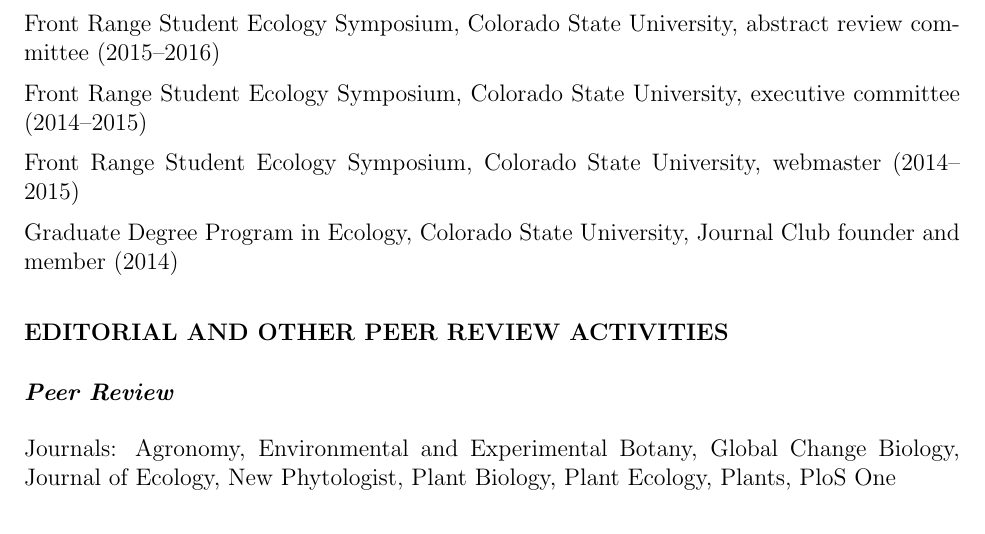
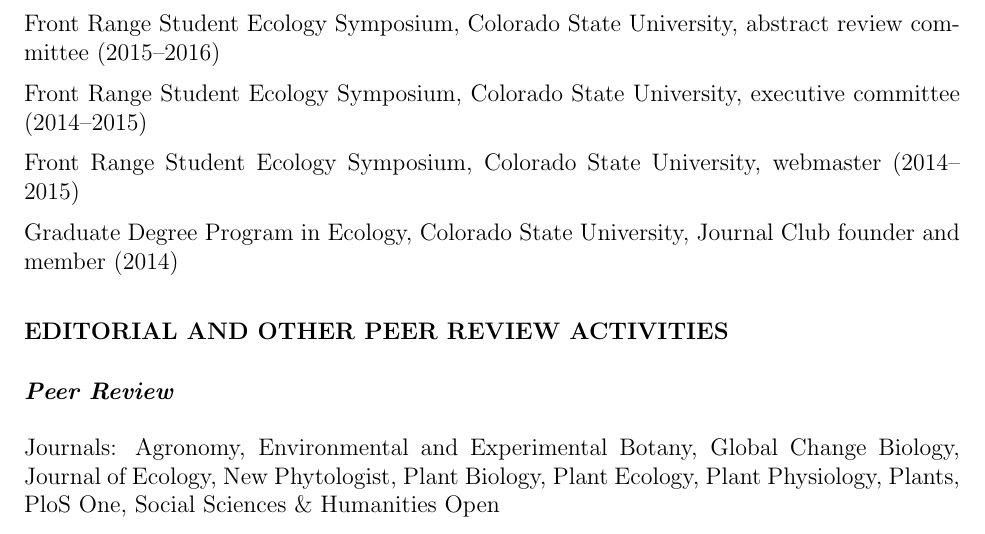
Before and after one commit to avahoffman/CV-and-resumes, a LaTeX CV (Academic_CV/Ava Hoffman CV.tex): part of page 2 of 16, cut so that both start at the same text. Compiled offline with pdfLaTeX.

Commit message:
Add journals

```diff
--- a/Academic_CV/Ava Hoffman CV.tex
+++ b/Academic_CV/Ava Hoffman CV.tex
@@ -117,7 +117,7 @@
 
 \subsection*{Peer Review}
 
-Journals: Agronomy, Environmental and Experimental Botany, Global Change Biology, Journal of Ecology, New Phytologist, Plant Biology, Plant Ecology, Plants, PloS One
+Journals: Agronomy, Environmental and Experimental Botany, Global Change Biology, Journal of Ecology, New Phytologist, Plant Biology, Plant Ecology, Plant Physiology, Plants, PloS One, Social Sciences \& Humanities Open
 
 %----------------------------------------------------------------------------------------
 %	HONORS AND AWARDS
```
